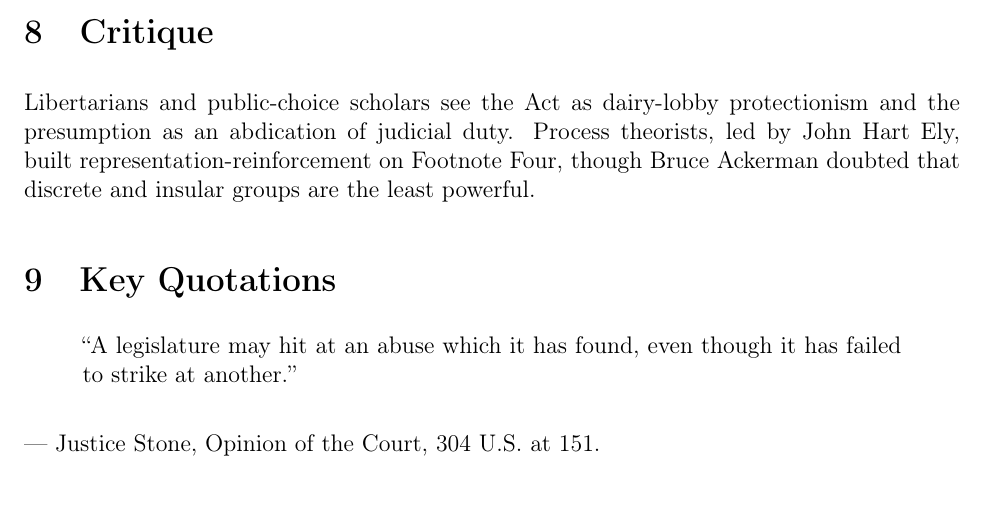
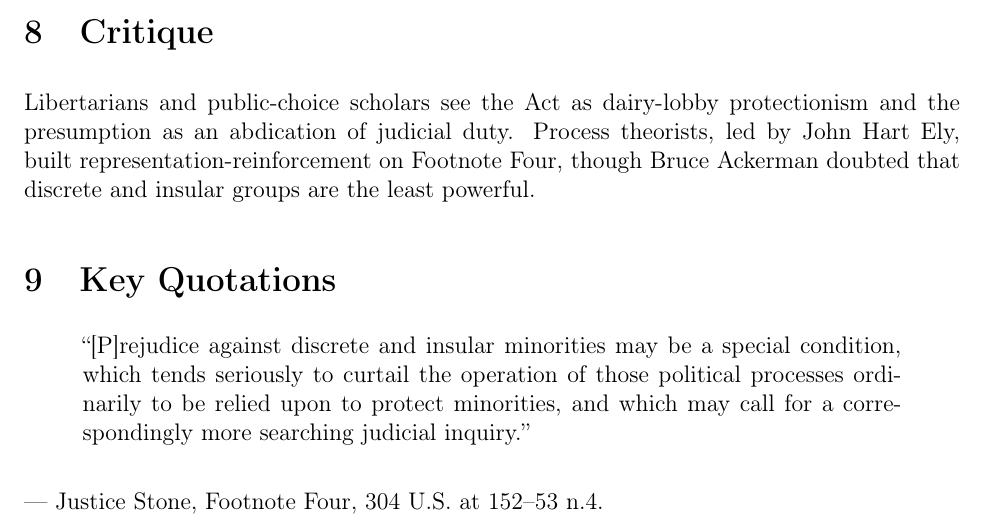
Before and after one commit to sethchandler/conlaw-briefs, a LaTeX document (condensed/pilot/2page/139_united_states_v_carolene_products.tex): part of page 2 of 2, cut so that both start at the same text. Compiled offline with pdfLaTeX.

Commit message:
Carolene Products short editions: quote Footnote Four
The 1- and 2-page editions now use the Footnote Four 'discrete and insular
minorities' passage, the line the case is cited for, instead of the
'legislature may hit at an abuse' sentence.

Co-Authored-By: Claude Opus 5.5 <noreply@anthropic.com>
Claude-Session: https://claude.ai/code/session_0162CDraVfuyE5DSXpRwzWyJ

```diff
--- a/condensed/pilot/2page/139_united_states_v_carolene_products.tex
+++ b/condensed/pilot/2page/139_united_states_v_carolene_products.tex
@@ -41,8 +41,8 @@ Libertarians and public-choice scholars see the Act as dairy-lobby protectionism
 
 \section{Key Quotations}
 \begin{quote}
-``A legislature may hit at an abuse which it has found, even though it has failed to strike at another.''
+``[P]rejudice against discrete and insular minorities may be a special condition, which tends seriously to curtail the operation of those political processes ordinarily to be relied upon to protect minorities, and which may call for a correspondingly more searching judicial inquiry.''
 \end{quote}
-\noindent --- Justice Stone, Opinion of the Court, 304 U.S. at 151.
+\noindent --- Justice Stone, Footnote Four, 304 U.S. at 152--53 n.4.
 
 \end{document}
```
Also changed, not shown: condensed/pilot/1page/139_united_states_v_carolene_products.tex (+1 -1 lines).
